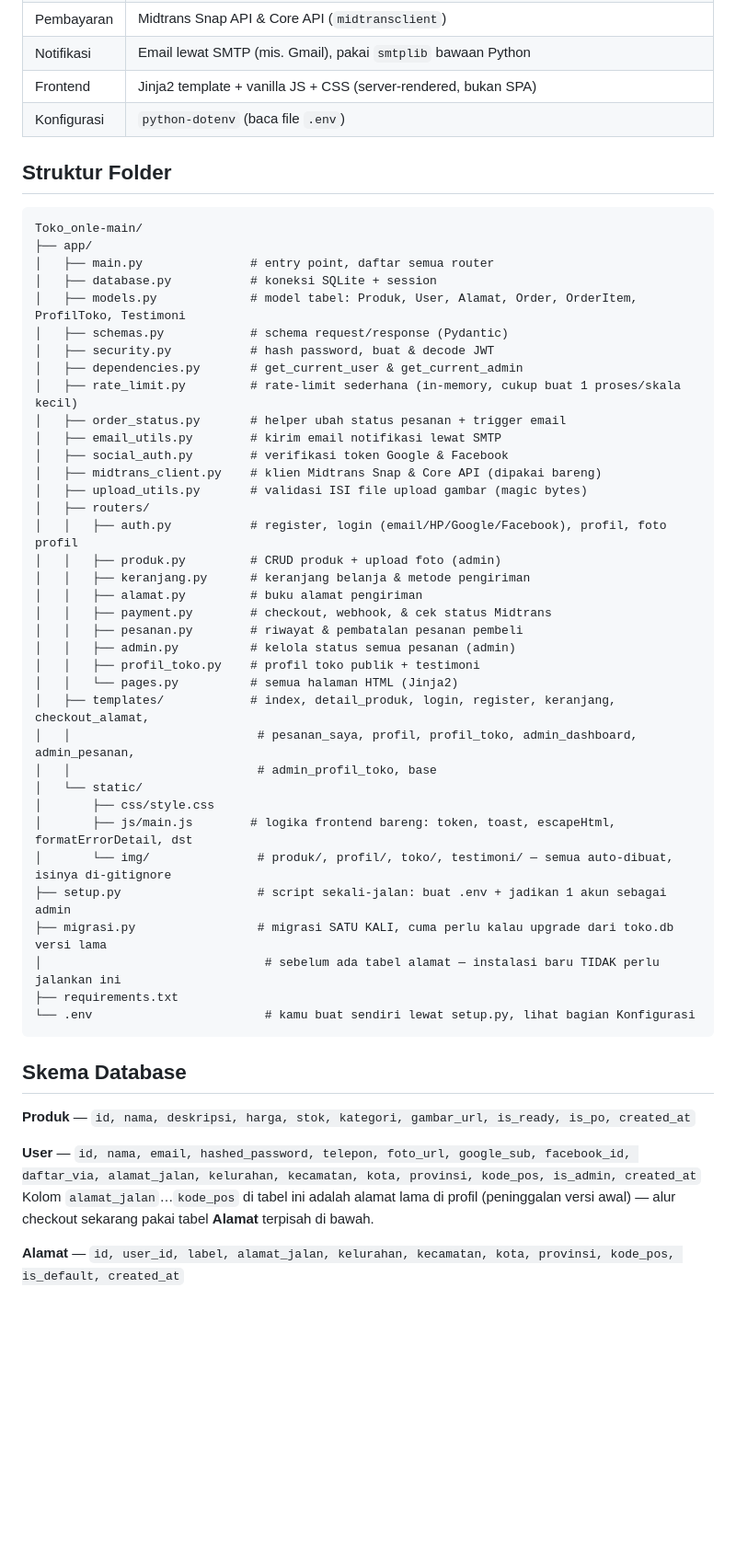
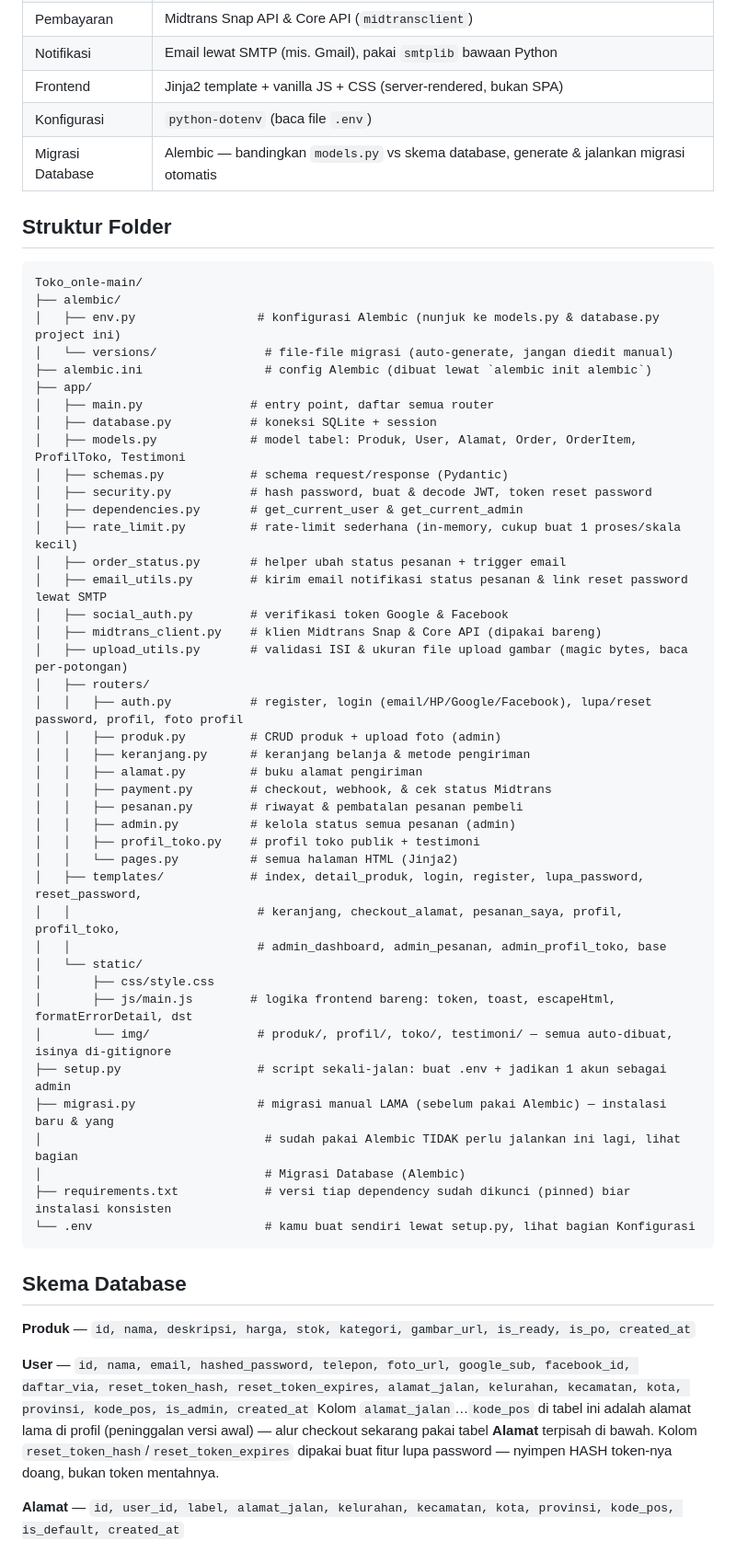
Before and after one commit to MiftahulKhoiri/Toko_onle, a Markdown page: README.md, the part around one of its changes. Shown at 92% size. Rendered like a GitHub page; blank space fills up the shorter version.

````diff
--- a/README.md
+++ b/README.md
@@ -48,26 +50,31 @@ Toko online untuk jualan bakso & aneka makanan lainnya. Dibangun dari nol pakai
 | Notifikasi | Email lewat SMTP (mis. Gmail), pakai `smtplib` bawaan Python |
 | Frontend | Jinja2 template + vanilla JS + CSS (server-rendered, bukan SPA) |
 | Konfigurasi | `python-dotenv` (baca file `.env`) |
+| Migrasi Database | Alembic — bandingkan `models.py` vs skema database, generate & jalankan migrasi otomatis |
 
 ## Struktur Folder
 
 ```
 Toko_onle-main/
+├── alembic/
+│   ├── env.py                 # konfigurasi Alembic (nunjuk ke models.py & database.py project ini)
+│   └── versions/               # file-file migrasi (auto-generate, jangan diedit manual)
+├── alembic.ini                 # config Alembic (dibuat lewat `alembic init alembic`)
 ├── app/
 │   ├── main.py               # entry point, daftar semua router
 │   ├── database.py           # koneksi SQLite + session
 │   ├── models.py             # model tabel: Produk, User, Alamat, Order, OrderItem, ProfilToko, Testimoni
 │   ├── schemas.py            # schema request/response (Pydantic)
-│   ├── security.py           # hash password, buat & decode JWT
+│   ├── security.py           # hash password, buat & decode JWT, token reset password
 │   ├── dependencies.py       # get_current_user & get_current_admin
 │   ├── rate_limit.py         # rate-limit sederhana (in-memory, cukup buat 1 proses/skala kecil)
 │   ├── order_status.py       # helper ubah status pesanan + trigger email
-│   ├── email_utils.py        # kirim email notifikasi lewat SMTP
+│   ├── email_utils.py        # kirim email notifikasi status pesanan & link reset password lewat SMTP
 │   ├── social_auth.py        # verifikasi token Google & Facebook
 │   ├── midtrans_client.py    # klien Midtrans Snap & Core API (dipakai bareng)
-│   ├── upload_utils.py       # validasi ISI file upload gambar (magic bytes)
+│   ├── upload_utils.py       # validasi ISI & ukuran file upload gambar (magic bytes, baca per-potongan)
 │   ├── routers/
-│   │   ├── auth.py           # register, login (email/HP/Google/Facebook), profil, foto profil
+│   │   ├── auth.py           # register, login (email/HP/Google/Facebook), lupa/reset password, profil, foto profil
 │   │   ├── produk.py         # CRUD produk + upload foto (admin)
 │   │   ├── keranjang.py      # keranjang belanja & metode pengiriman
 │   │   ├── alamat.py         # buku alamat pengiriman
@@ -76,17 +83,18 @@ Toko_onle-main/
 │   │   ├── admin.py          # kelola status semua pesanan (admin)
 │   │   ├── profil_toko.py    # profil toko publik + testimoni
 │   │   └── pages.py          # semua halaman HTML (Jinja2)
-│   ├── templates/            # index, detail_produk, login, register, keranjang, checkout_alamat,
-│   │                          # pesanan_saya, profil, profil_toko, admin_dashboard, admin_pesanan,
-│   │                          # admin_profil_toko, base
+│   ├── templates/            # index, detail_produk, login, register, lupa_password, reset_password,
+│   │                          # keranjang, checkout_alamat, pesanan_saya, profil, profil_toko,
+│   │                          # admin_dashboard, admin_pesanan, admin_profil_toko, base
 │   └── static/
 │       ├── css/style.css
 │       ├── js/main.js        # logika frontend bareng: token, toast, escapeHtml, formatErrorDetail, dst
 │       └── img/               # produk/, profil/, toko/, testimoni/ — semua auto-dibuat, isinya di-gitignore
 ├── setup.py                   # script sekali-jalan: buat .env + jadikan 1 akun sebagai admin
-├── migrasi.py                 # migrasi SATU KALI, cuma perlu kalau upgrade dari toko.db versi lama
-│                               # sebelum ada tabel alamat — instalasi baru TIDAK perlu jalankan ini
-├── requirements.txt
+├── migrasi.py                 # migrasi manual LAMA (sebelum pakai Alembic) — instalasi baru & yang
+│                               # sudah pakai Alembic TIDAK perlu jalankan ini lagi, lihat bagian
+│                               # Migrasi Database (Alembic)
+├── requirements.txt            # versi tiap dependency sudah dikunci (pinned) biar instalasi konsisten
 └── .env                        # kamu buat sendiri lewat setup.py, lihat bagian Konfigurasi
 ```
 
@@ -94,8 +102,8 @@ Toko_onle-main/
 
 **Produk** — `id, nama, deskripsi, harga, stok, kategori, gambar_url, is_ready, is_po, created_at`
 
-**User** — `id, nama, email, hashed_password, telepon, foto_url, google_sub, facebook_id, daftar_via, alamat_jalan, kelurahan, kecamatan, kota, provinsi, kode_pos, is_admin, created_at`
-Kolom `alamat_jalan`…`kode_pos` di tabel ini adalah alamat lama di profil (peninggalan versi awal) — alur checkout sekarang pakai tabel **Alamat** terpisah di bawah.
+**User** — `id, nama, email, hashed_password, telepon, foto_url, google_sub, facebook_id, daftar_via, reset_token_hash, reset_token_expires, alamat_jalan, kelurahan, kecamatan, kota, provinsi, kode_pos, is_admin, created_at`
+Kolom `alamat_jalan`…`kode_pos` di tabel ini adalah alamat lama di profil (peninggalan versi awal) — alur checkout sekarang pakai tabel **Alamat** terpisah di bawah. Kolom `reset_token_hash`/`reset_token_expires` dipakai buat fitur lupa password — nyimpen HASH token-nya doang, bukan token mentahnya.
 
 **Alamat** — `id, user_id, label, alamat_jalan, kelurahan, kecamatan, kota, provinsi, kode_pos, is_default, created_at`
 
````
Also changed, not shown: other parts of README.md (+31 -10 lines).
